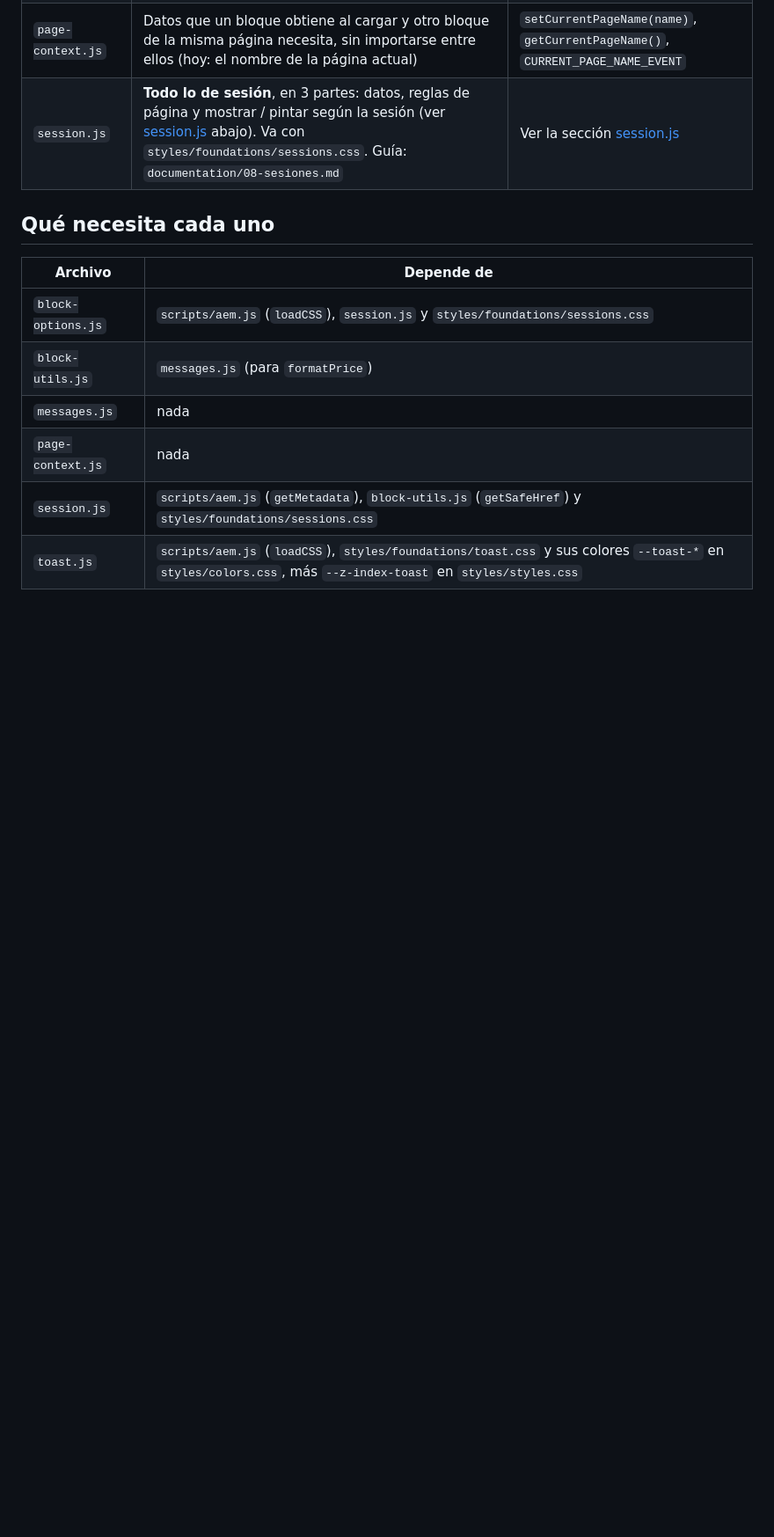
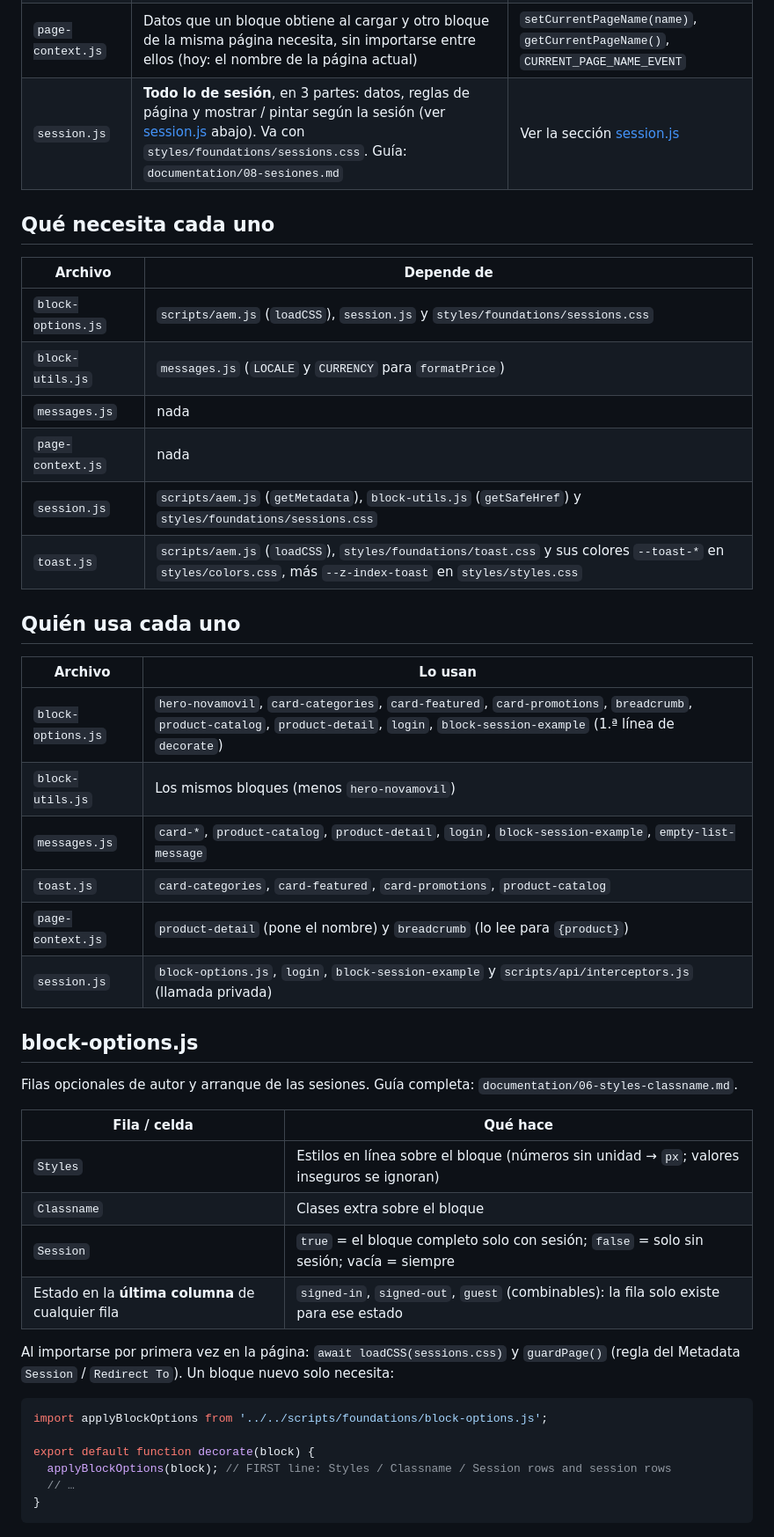
Before and after one commit to Grupo-Puntos-Adobe/com-sandbox-novamovil, a Markdown page: scripts/foundations/README.md, the part around one of its changes. Shown at 88% size. Drawn GitHub-style; blank space fills up the shorter version.

````diff
--- a/scripts/foundations/README.md
+++ b/scripts/foundations/README.md
@@ -17,8 +21,44 @@ a otro sitio de AEM Edge Delivery Services. Son el par de `styles/foundations/`
 | Archivo | Depende de |
 |---|---|
 | `block-options.js` | `scripts/aem.js` (`loadCSS`), `session.js` y `styles/foundations/sessions.css` |
-| `block-utils.js` | `messages.js` (para `formatPrice`) |
+| `block-utils.js` | `messages.js` (`LOCALE` y `CURRENCY` para `formatPrice`) |
 | `messages.js` | nada |
 | `page-context.js` | nada |
 | `session.js` | `scripts/aem.js` (`getMetadata`), `block-utils.js` (`getSafeHref`) y `styles/foundations/sessions.css` |
 | `toast.js` | `scripts/aem.js` (`loadCSS`), `styles/foundations/toast.css` y sus colores `--toast-*` en `styles/colors.css`, más `--z-index-toast` en `styles/styles.css` |
+
+## Quién usa cada uno
+
+| Archivo | Lo usan |
+|---|---|
+| `block-options.js` | `hero-novamovil`, `card-categories`, `card-featured`, `card-promotions`, `breadcrumb`, `product-catalog`, `product-detail`, `login`, `block-session-example` (1.ª línea de `decorate`) |
+| `block-utils.js` | Los mismos bloques (menos `hero-novamovil`) |
+| `messages.js` | `card-*`, `product-catalog`, `product-detail`, `login`, `block-session-example`, `empty-list-message` |
+| `toast.js` | `card-categories`, `card-featured`, `card-promotions`, `product-catalog` |
+| `page-context.js` | `product-detail` (pone el nombre) y `breadcrumb` (lo lee para `{product}`) |
+| `session.js` | `block-options.js`, `login`, `block-session-example` y `scripts/api/interceptors.js` (llamada privada) |
+
+## block-options.js
+
+Filas opcionales de autor y arranque de las sesiones. Guía completa:
+`documentation/06-styles-classname.md`.
+
+| Fila / celda | Qué hace |
+|---|---|
+| `Styles` | Estilos en línea sobre el bloque (números sin unidad → `px`; valores inseguros se ignoran) |
+| `Classname` | Clases extra sobre el bloque |
+| `Session` | `true` = el bloque completo solo con sesión; `false` = solo sin sesión; vacía = siempre |
+| Estado en la **última columna** de cualquier fila | `signed-in`, `signed-out`, `guest` (combinables): la fila solo existe para ese estado |
+
+Al importarse por primera vez en la página: `await loadCSS(sessions.css)` y `guardPage()` (regla
+del Metadata `Session` / `Redirect To`). Un bloque nuevo solo necesita:
+
+```js
+import applyBlockOptions from '../../scripts/foundations/block-options.js';
+
+export default function decorate(block) {
+  applyBlockOptions(block); // FIRST line: Styles / Classname / Session rows and session rows
+  // …
+}
+```
+
````
Also changed, not shown: other parts of scripts/foundations/README.md (+41 -1 lines).
